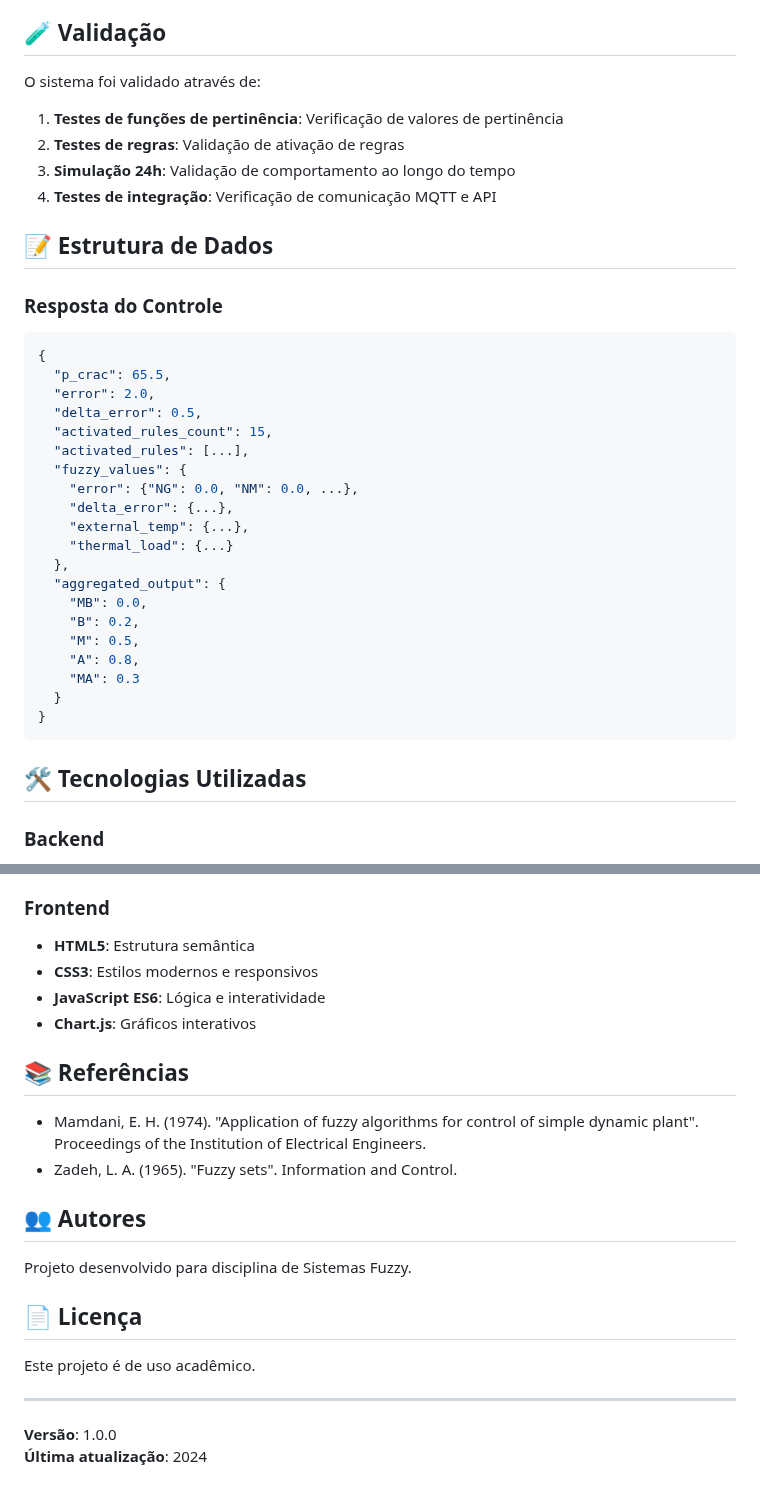
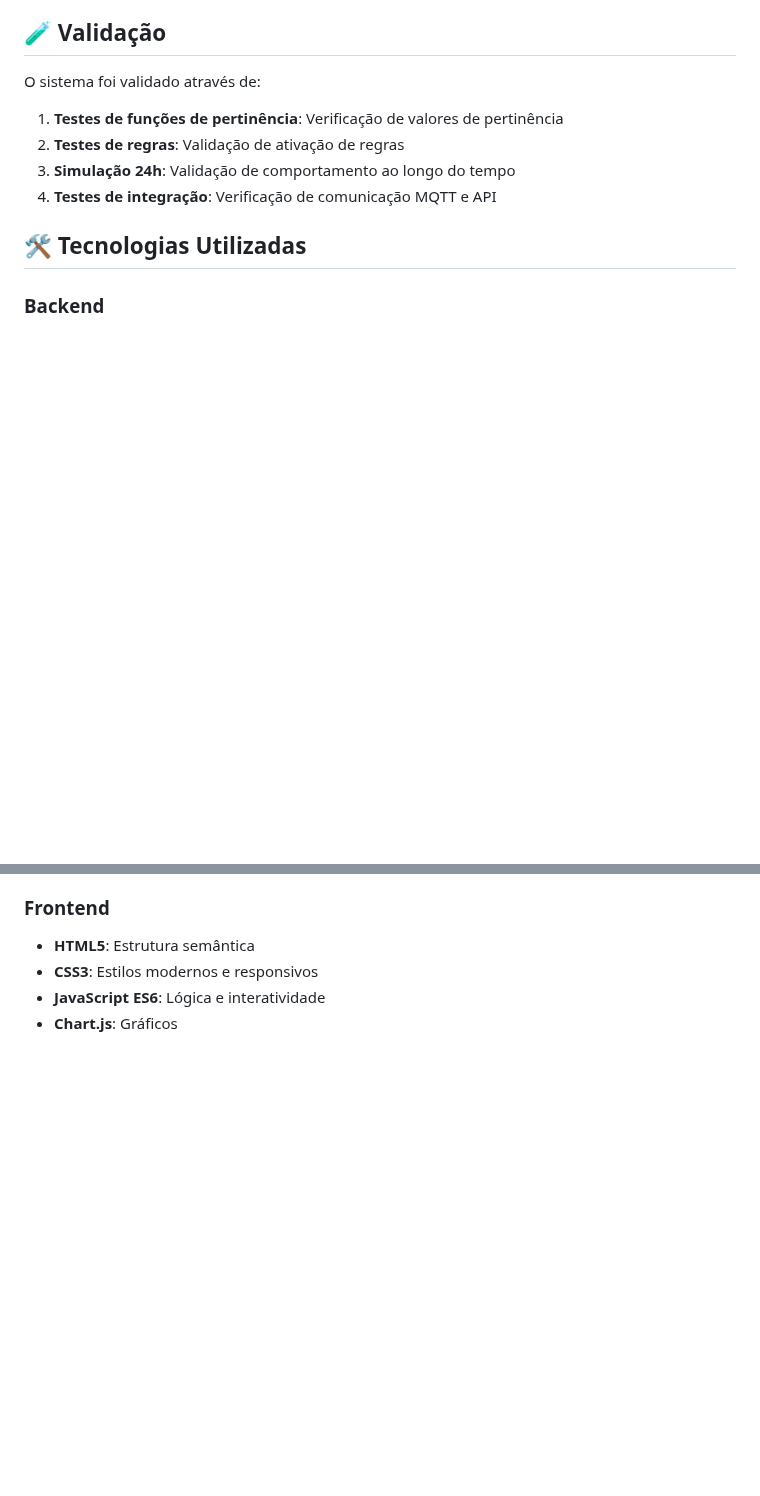
Before and after one commit to GabrielSSouza03/Sistema-de-Controle-Fuzzy-para-refrigera-o-em-centros-de-dados, a Markdown page: README.md, 2 parts joined by grey strips. Drawn GitHub-style; blank space fills up the shorter version.

Commit message:
Atualizar o README.md

````diff
--- a/README.md
+++ b/README.md
@@ -289,32 +276,6 @@ O sistema foi validado através de:
 3. **Simulação 24h**: Validação de comportamento ao longo do tempo
 4. **Testes de integração**: Verificação de comunicação MQTT e API
 
-## 📝 Estrutura de Dados
-
-### Resposta do Controle
-
-```json
-{
-  "p_crac": 65.5,
-  "error": 2.0,
-  "delta_error": 0.5,
-  "activated_rules_count": 15,
-  "activated_rules": [...],
-  "fuzzy_values": {
-    "error": {"NG": 0.0, "NM": 0.0, ...},
-    "delta_error": {...},
-    "external_temp": {...},
-    "thermal_load": {...}
-  },
-  "aggregated_output": {
-    "MB": 0.0,
-    "B": 0.2,
-    "M": 0.5,
-    "A": 0.8,
-    "MA": 0.3
-  }
-}
-```
 
 ## 🛠️ Tecnologias Utilizadas
 
@@ -329,22 +290,4 @@ O sistema foi validado através de:
 - **HTML5**: Estrutura semântica
 - **CSS3**: Estilos modernos e responsivos
 - **JavaScript ES6**: Lógica e interatividade
-- **Chart.js**: Gráficos interativos
-
-## 📚 Referências
-
-- Mamdani, E. H. (1974). "Application of fuzzy algorithms for control of simple dynamic plant". Proceedings of the Institution of Electrical Engineers.
-- Zadeh, L. A. (1965). "Fuzzy sets". Information and Control.
-
-## 👥 Autores
-
-Projeto desenvolvido para disciplina de Sistemas Fuzzy.
-
-## 📄 Licença
-
-Este projeto é de uso acadêmico.
-
----
-
-**Versão**: 1.0.0
-**Última atualização**: 2024
+- **Chart.js**: Gráficos
````
Also changed, not shown: other parts of README.md (+0 -13 lines).
